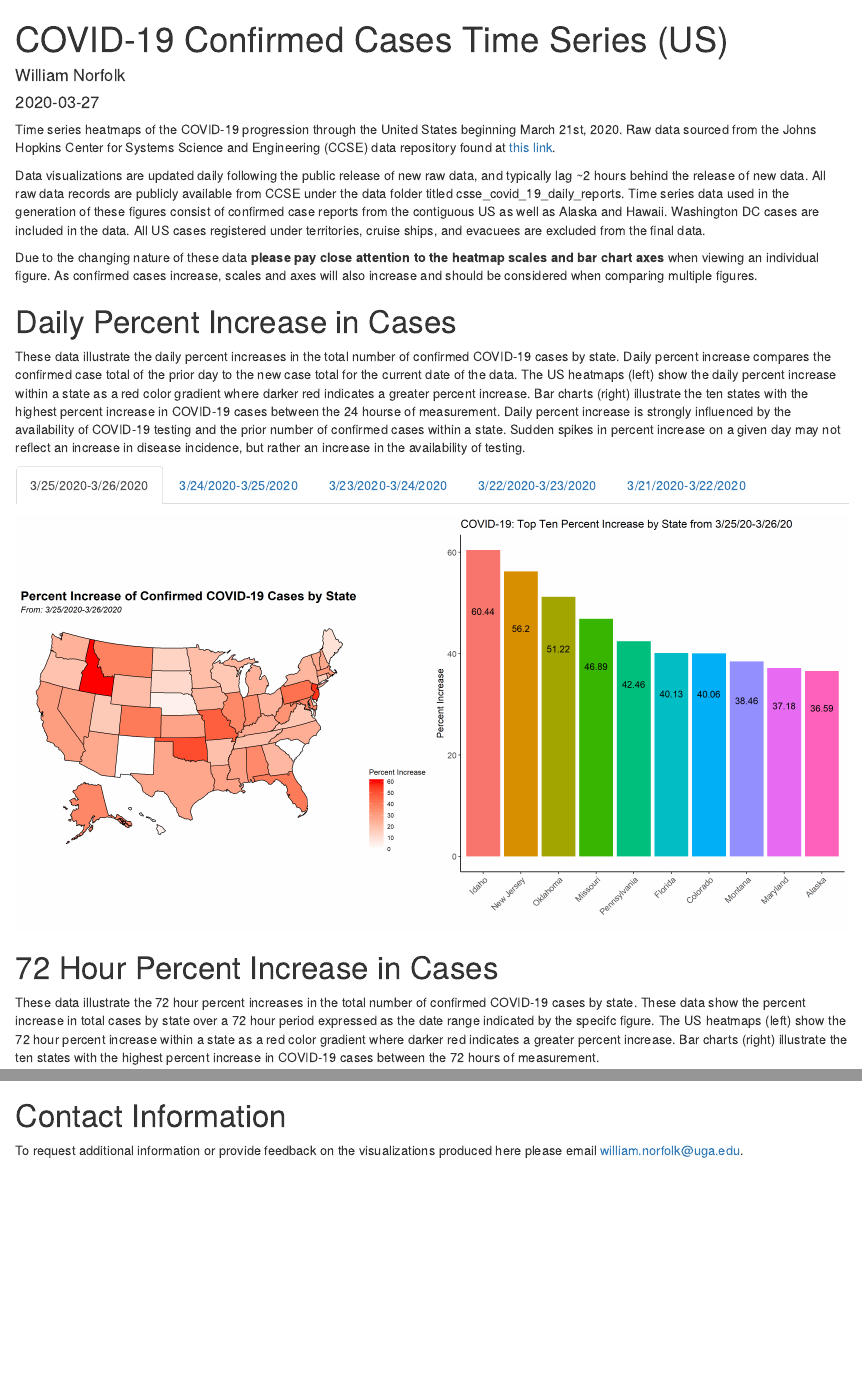
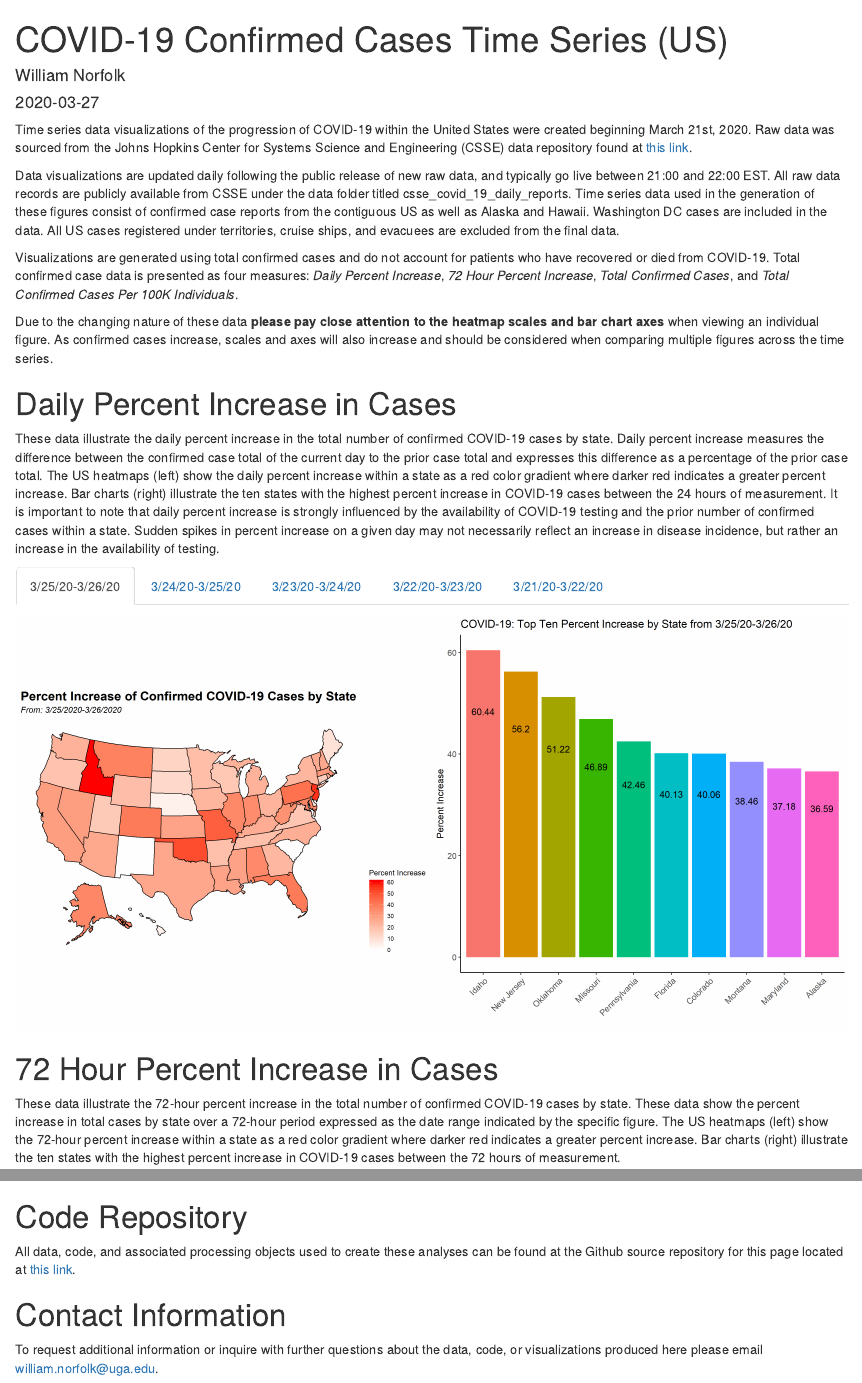
Before and after one commit to williamnorfolk/COVID-19-Heatmaps, an R Markdown document (index.Rmd): the page in a window 1100 px wide, from its top, and a second part further down, joined at a grey line. Rendered offline with R 4.5, knitr and Pandoc, with nearby package versions; drawn as R Markdown's standard HTML page in place of the format the file asks for.

Commit message:
readme_updates

````diff
--- a/index.Rmd
+++ b/index.Rmd
@@ -11,38 +11,40 @@ output:
     use_bookdown: false
 ---
 
-Time series heatmaps of the COVID-19 progression through the United States beginning March 21st, 2020. Raw data sourced from the Johns Hopkins Center for Systems Science and Engineering (CCSE) data repository found at [this link](https://github.com/CSSEGISandData/COVID-19).
+Time series data visualizations of the progression of COVID-19 within the United States were created beginning March 21st, 2020. Raw data was sourced from the Johns Hopkins Center for Systems Science and Engineering (CSSE) data repository found at [this link](https://github.com/CSSEGISandData/COVID-19).
 
-Data visualizations are updated daily following the public release of new raw data, and typically lag ~2 hours behind the release of new data. All raw data records are publicly available from CCSE under the data folder titled csse_covid_19_daily_reports. Time series data used in the generation of these figures consist of confirmed case reports from the contiguous US as well as Alaska and Hawaii. Washington DC cases are included in the data. All US cases registered under territories, cruise ships, and evacuees are excluded from the final data.
+Data visualizations are updated daily following the public release of new raw data, and typically go live between 21:00 and 22:00 EST. All raw data records are publicly available from CSSE under the data folder titled csse_covid_19_daily_reports. Time series data used in the generation of these figures consist of confirmed case reports from the contiguous US as well as Alaska and Hawaii. Washington DC cases are included in the data. All US cases registered under territories, cruise ships, and evacuees are excluded from the final data.
 
-Due to the changing nature of these data **please pay close attention to the heatmap scales and bar chart axes** when viewing an individual figure. As confirmed cases increase, scales and axes will also increase and should be considered when comparing multiple figures.
+Visualizations are generated using total confirmed cases and do not account for patients who have recovered or died from COVID-19. Total confirmed case data is presented as four measures: _Daily Percent Increase_, _72 Hour Percent Increase_, _Total Confirmed Cases_, and _Total Confirmed Cases Per 100K Individuals_.
+
+Due to the changing nature of these data **please pay close attention to the heatmap scales and bar chart axes** when viewing an individual figure. As confirmed cases increase, scales and axes will also increase and should be considered when comparing multiple figures across the time series.
 
 # Daily Percent Increase in Cases {.tabset}
 
-These data illustrate the daily percent increases in the total number of confirmed COVID-19 cases by state. Daily percent increase compares the confirmed case total of the prior day to the new case total for the current date of the data. The US heatmaps (left) show the daily percent increase within a state as a red color gradient where darker red indicates a greater percent increase. Bar charts (right) illustrate the ten states with the highest percent increase in COVID-19 cases between the 24 hourse of measurement. Daily percent increase is strongly influenced by the availability  of COVID-19 testing and the prior number of confirmed cases within a state. Sudden spikes in percent increase on a given day may not reflect an increase in disease incidence, but rather an increase in the availability of testing.
+These data illustrate the daily percent increase in the total number of confirmed COVID-19 cases by state. Daily percent increase measures the difference between the confirmed case total of the current day to the prior case total and expresses this difference as a percentage of the prior case total. The US heatmaps (left) show the daily percent increase within a state as a red color gradient where darker red indicates a greater percent increase. Bar charts (right) illustrate the ten states with the highest percent increase in COVID-19 cases between the 24 hours of measurement. It is important to note that daily percent increase is strongly influenced by the availability of COVID-19 testing and the prior number of confirmed cases within a state. Sudden spikes in percent increase on a given day may not necessarily reflect an increase in disease incidence, but rather an increase in the availability of testing.
 
-## 3/25/2020-3/26/2020
+## 3/25/20-3/26/20
 
 ```{r 19Fig, fig.hold='hold', out.height = "50%", out.width = "50%", echo=FALSE}
 knitr::include_graphics("./heat_maps/p_increase_cases_25_to_26.png")
 knitr::include_graphics("./bar_charts/perc_increase_3_26_bar.png")
 ```
 
-## 3/24/2020-3/25/2020
+## 3/24/20-3/25/20
 
 ```{r 15Fig, fig.hold='hold', out.height = "50%", out.width = "50%", echo=FALSE}
 knitr::include_graphics("./heat_maps/p_increase_cases_24_to_25.png")
 knitr::include_graphics("./bar_charts/perc_increase_3_25_bar.png")
 ```
 
-## 3/23/2020-3/24/2020
+## 3/23/20-3/24/20
 
 ```{r 10Fig, fig.hold='hold', out.height = "50%", out.width = "50%", echo=FALSE}
 knitr::include_graphics("./heat_maps/p_increase_cases_23_to_24.png")
 knitr::include_graphics("./bar_charts/perc_increase_3_24_bar.png")
 ```
 
-## 3/22/2020-3/23/2020
+## 3/22/20-3/23/20
 
 
 ```{r 4Fig, fig.hold='hold', out.height = "50%", out.width = "50%", echo=FALSE}
@@ -50,7 +52,7 @@ knitr::include_graphics("./heat_maps/p_increase_cases_22_to_23.png")
 knitr::include_graphics("./bar_charts/perc_increase_3_23_bar.png")
 ```
 
-## 3/21/2020-3/22/2020
+## 3/21/20-3/22/20
 
 ```{r 1Fig, fig.hold='hold', out.height = "50%", out.width = "50%", echo=FALSE}
 knitr::include_graphics("./heat_maps/p_increase_cases_21_to_22.png")
@@ -59,7 +61,7 @@ knitr::include_graphics("./bar_charts/perc_increase_3_22_bar.png")
 
 # 72 Hour Percent Increase in Cases {.tabset}
 
-These data illustrate the 72 hour percent increases in the total number of confirmed COVID-19 cases by state. These data show the percent increase in total cases by state over a 72 hour period expressed as the date range indicated by the specifc figure. The US heatmaps (left) show the 72 hour percent increase within a state as a red color gradient where darker red indicates a greater percent increase. Bar charts (right) illustrate the ten states with the highest percent increase in COVID-19 cases between the 72 hours of measurement.
+These data illustrate the 72-hour percent increase in the total number of confirmed COVID-19 cases by state. These data show the percent increase in total cases by state over a 72-hour period expressed as the date range indicated by the specific figure. The US heatmaps (left) show the 72-hour percent increase within a state as a red color gradient where darker red indicates a greater percent increase. Bar charts (right) illustrate the ten states with the highest percent increase in COVID-19 cases between the 72 hours of measurement.
 
 ## 3/21/20-3/24/20
 
@@ -152,9 +154,10 @@ knitr::include_graphics("./bar_charts/cases_100k_3_22_bar.png")
 
 ```
 
+# Code Repository
 
-
+All data, code, and associated processing objects used to create these analyses can be found at the Github source repository for this page located at [this link](https://github.com/williamnorfolk/COVID-19-Heatmaps).
 
 # Contact Information
 
-To request additional information or provide feedback on the visualizations produced here please email william.norfolk@uga.edu.
+To request additional information or inquire with further questions about the data, code, or visualizations produced here please email william.norfolk@uga.edu.
````
Also changed, not shown: README.md, index.Rmd (4 more changed lines).
